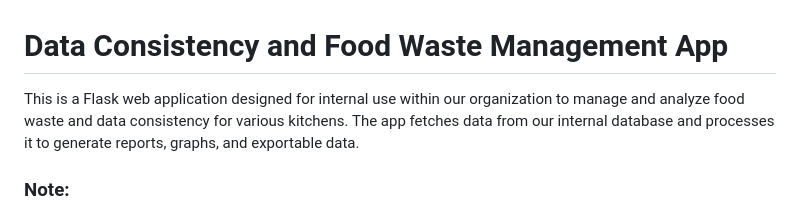
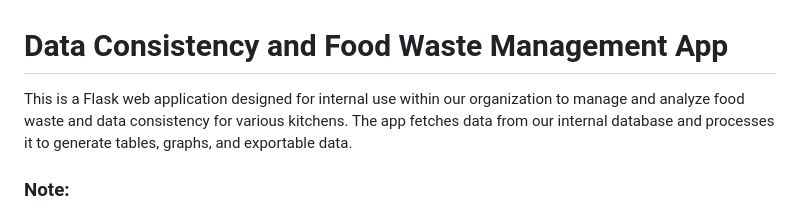
Before and after one commit to FIT-Dev-Team/lbec-flaskdata, a Markdown page: README.md, the part around the change. Rendered like a GitHub page.

```diff
--- a/README.md
+++ b/README.md
@@ -1,6 +1,6 @@
 # Data Consistency and Food Waste Management App
 
-This is a Flask web application designed for internal use within our organization to manage and analyze food waste and data consistency for various kitchens. The app fetches data from our internal database and processes it to generate reports, graphs, and exportable data.
+This is a Flask web application designed for internal use within our organization to manage and analyze food waste and data consistency for various kitchens. The app fetches data from our internal database and processes it to generate tables, graphs, and exportable data.
 
 ### **Note:**
 This application requires credentials to access the internal database and is not intended for public use. Only users with valid database credentials can run the app locally.
```
